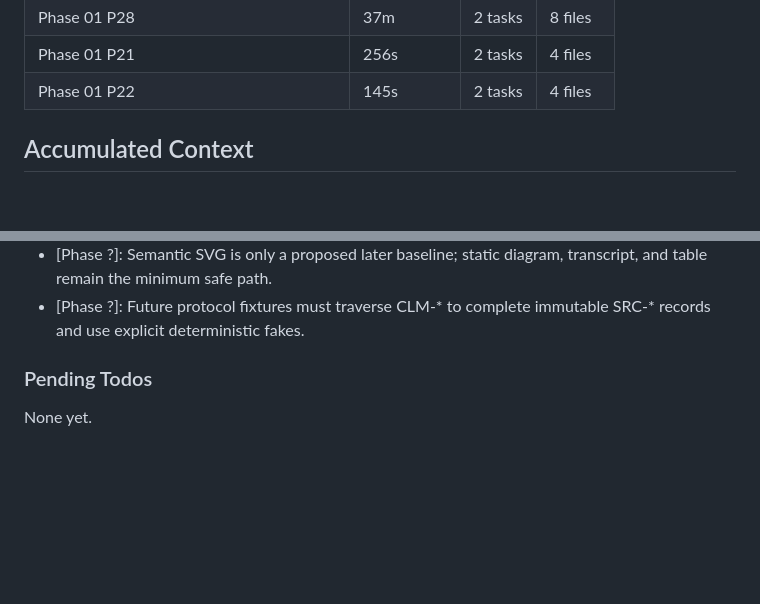
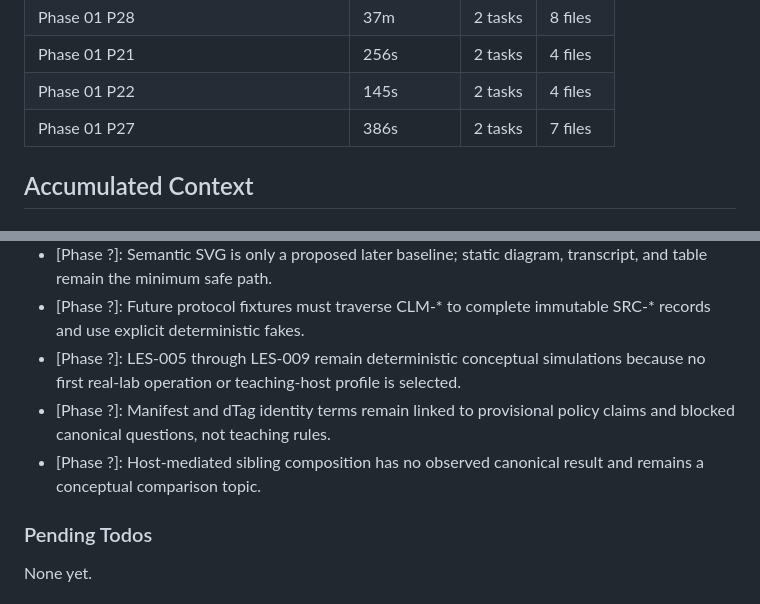
Before and after one commit to jodobear/learn-napplets, a Markdown page: .planning/STATE.md, 2 parts joined by grey strips. Rendered like a GitHub page; blank space fills up the shorter version.

```diff
--- a/.planning/STATE.md
+++ b/.planning/STATE.md
@@ -81,6 +81,7 @@ Progress: [█████████░] 86%
 | Phase 01 P28 | 37m | 2 tasks | 8 files |
 | Phase 01 P21 | 256s | 2 tasks | 4 files |
 | Phase 01 P22 | 145s | 2 tasks | 4 files |
+| Phase 01 P27 | 386s | 2 tasks | 7 files |
 
 ## Accumulated Context
 
@@ -148,6 +149,9 @@ Decisions are logged in `PROJECT.md` Key Decisions table. Current planning const
 - [Phase ?]: ADR 0005–0008 remain proposed-only; the public static learning path is independent of optional portable and advanced capabilities.
 - [Phase ?]: Semantic SVG is only a proposed later baseline; static diagram, transcript, and table remain the minimum safe path.
 - [Phase ?]: Future protocol fixtures must traverse CLM-* to complete immutable SRC-* records and use explicit deterministic fakes.
+- [Phase ?]: LES-005 through LES-009 remain deterministic conceptual simulations because no first real-lab operation or teaching-host profile is selected.
+- [Phase ?]: Manifest and dTag identity terms remain linked to provisional policy claims and blocked canonical questions, not teaching rules.
+- [Phase ?]: Host-mediated sibling composition has no observed canonical result and remains a conceptual comparison topic.
 
 ### Pending Todos
 
```
Also changed, not shown: other parts of .planning/STATE.md (+7 -7 lines), .planning/ROADMAP.md (+3 -3 lines), 1 other file.
